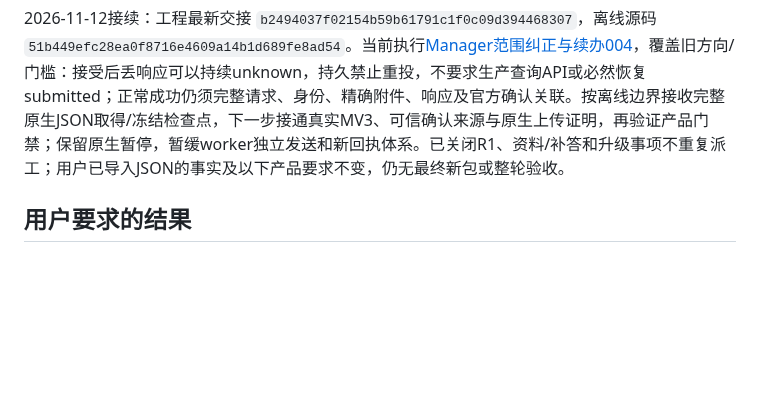
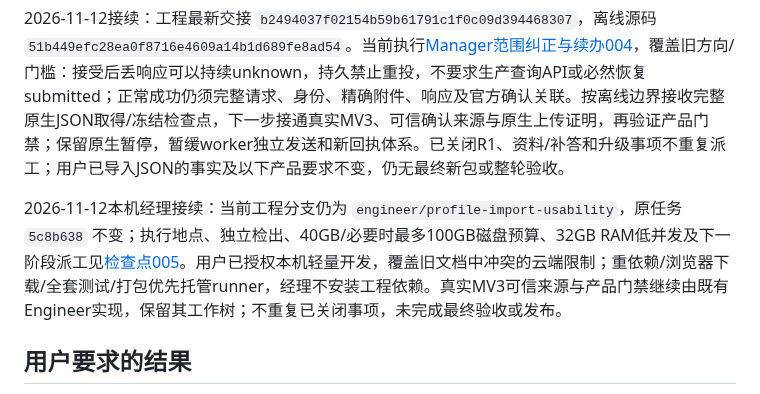
Before and after one commit to Tianyao1234567/job-application-assistant, a Markdown page: docs/PROFILE_IMPORT_USABILITY_REWORK_001.md, the part around the change. Rendered like a GitHub page; blank space fills up the shorter version.

```diff
--- a/docs/PROFILE_IMPORT_USABILITY_REWORK_001.md
+++ b/docs/PROFILE_IMPORT_USABILITY_REWORK_001.md
@@ -15,6 +15,8 @@
 2026-11-09检查点：工程分支`engineer/profile-import-usability`，交接`6ebdc483`、实验源码`5c5ab037`。两版Windows升级后原待答已由真实MV3各完成一次虚构申请（源码`839f24a`）；该缺口关闭。补答和旧资料修复证据继续保留，原生可信发送/接受后丢回执及最终包仍待完成。见[Manager最新续办](PROFILE_USABILITY_CHECKPOINT_003.md)，本任务要求不变，尚未最终验收。
 
 2026-11-12接续：工程最新交接 `b2494037f02154b59b61791c1f0c09d394468307`，离线源码 `51b449efc28ea0f8716e4609a14b1d689fe8ad54`。当前执行[Manager范围纠正与续办004](PROFILE_USABILITY_CHECKPOINT_004.md)，覆盖旧方向/门槛：接受后丢响应可以持续unknown，持久禁止重投，不要求生产查询API或必然恢复submitted；正常成功仍须完整请求、身份、精确附件、响应及官方确认关联。按离线边界接收完整原生JSON取得/冻结检查点，下一步接通真实MV3、可信确认来源与原生上传证明，再验证产品门禁；保留原生暂停，暂缓worker独立发送和新回执体系。已关闭R1、资料/补答和升级事项不重复派工；用户已导入JSON的事实及以下产品要求不变，仍无最终新包或整轮验收。
+
+2026-11-12本机经理接续：当前工程分支仍为 `engineer/profile-import-usability`，原任务 `5c8b638` 不变；执行地点、独立检出、40GB/必要时最多100GB磁盘预算、32GB RAM低并发及下一阶段派工见[检查点005](PROFILE_USABILITY_CHECKPOINT_005.md)。用户已授权本机轻量开发，覆盖旧文档中冲突的云端限制；重依赖/浏览器下载/全套测试/打包优先托管runner，经理不安装工程依赖。真实MV3可信来源与产品门禁继续由既有Engineer实现，保留其工作树；不重复已关闭事项，未完成最终验收或发布。
 
 ## 用户要求的结果
 
```
Also changed, not shown: HANDOFF_MANAGER.md (+12 -2 lines), docs/PROFILE_USABILITY_CHECKPOINT_005.md (added, +52 -0 lines).
